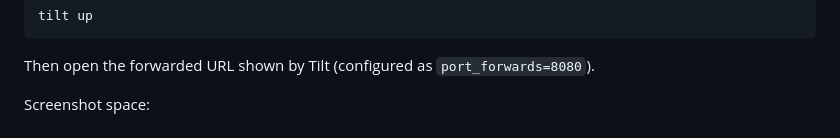
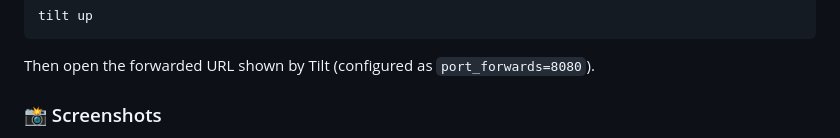
Before and after one commit to magrawal-r7/Performance-Review, a Markdown page: README.md, the part around one of its changes. GitHub-like rendering.

```diff
--- a/README.md
+++ b/README.md
@@ -134,5 +134,5 @@ tilt up
 
 Then open the forwarded URL shown by Tilt (configured as `port_forwards=8080`).
 
-Screenshot space:
+### 📸 Screenshots
 
```
Also changed, not shown: other parts of README.md (+2 -3 lines).
